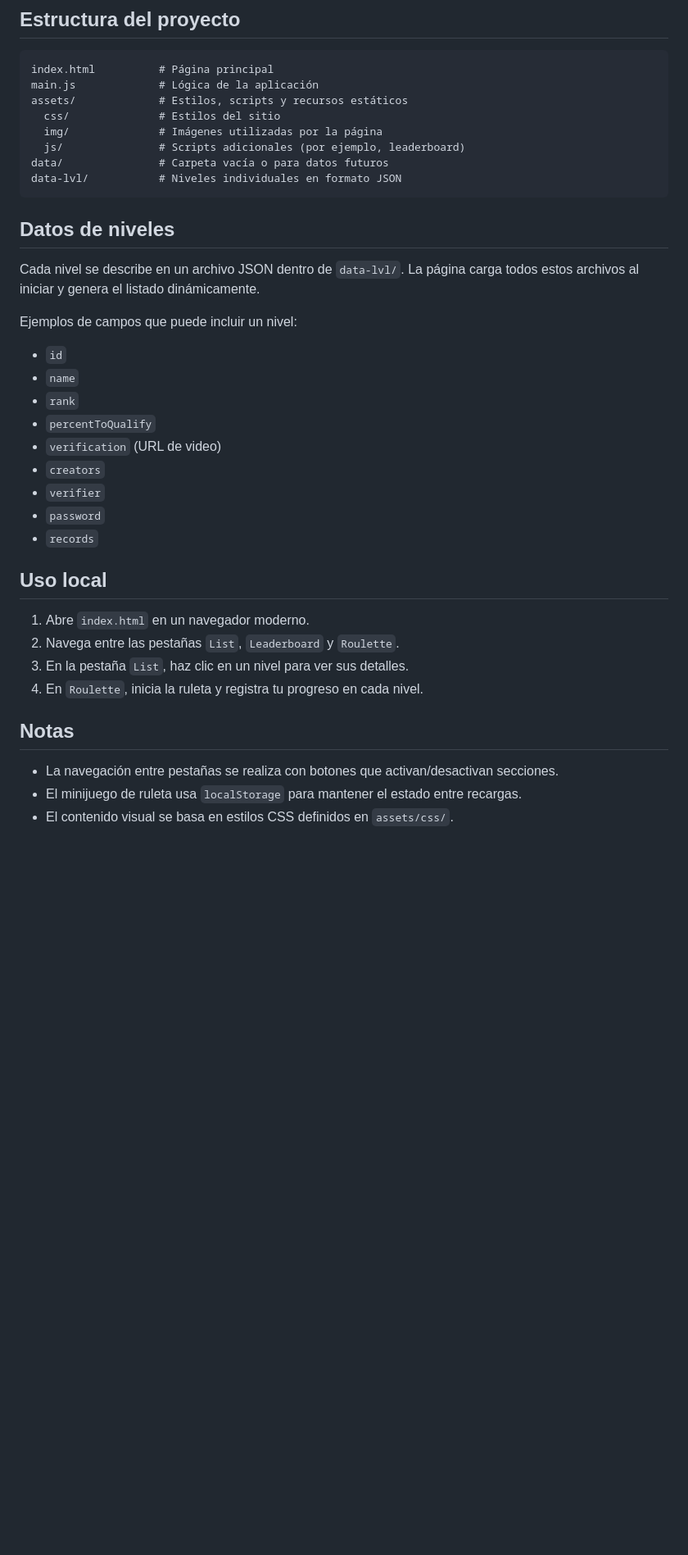
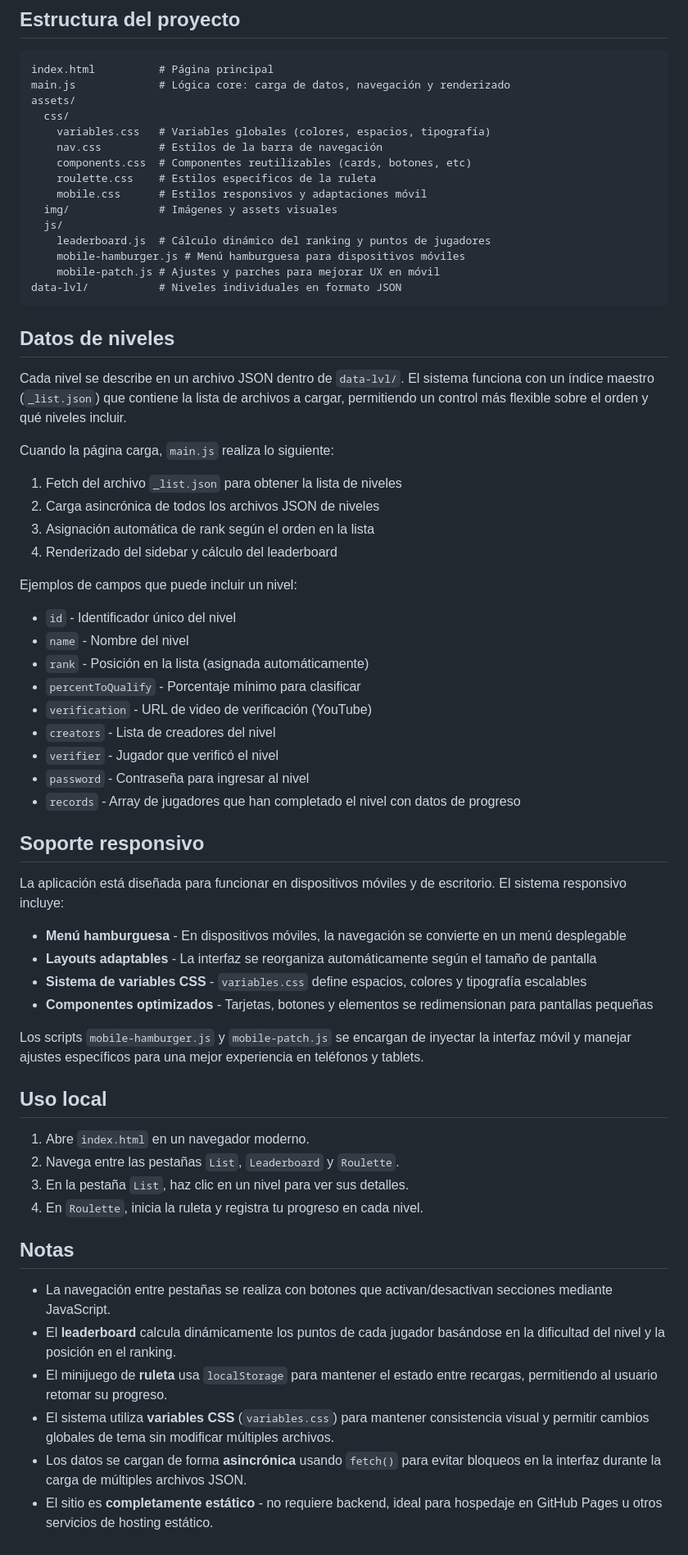
Before and after one commit to The-Fraka-List/Fraka-List.v2, a Markdown page: README.md, the part around one of its changes. Shown at 82% size. Rendered like a GitHub page; blank space fills up the shorter version.

Commit message:
Revise README for project structure and features
Updated project structure and detailed functionality for better clarity and organization.

````diff
--- a/README.md
+++ b/README.md
@@ -47,30 +49,54 @@ La interfaz tiene tres pestañas en la barra de navegación:
 
 ```
 index.html          # Página principal
-main.js             # Lógica de la aplicación
-assets/             # Estilos, scripts y recursos estáticos
-  css/              # Estilos del sitio
-  img/              # Imágenes utilizadas por la página
-  js/               # Scripts adicionales (por ejemplo, leaderboard)
-data/               # Carpeta vacía o para datos futuros
+main.js             # Lógica core: carga de datos, navegación y renderizado
+assets/
+  css/
+    variables.css   # Variables globales (colores, espacios, tipografía)
+    nav.css         # Estilos de la barra de navegación
+    components.css  # Componentes reutilizables (cards, botones, etc)
+    roulette.css    # Estilos específicos de la ruleta
+    mobile.css      # Estilos responsivos y adaptaciones móvil
+  img/              # Imágenes y assets visuales
+  js/
+    leaderboard.js  # Cálculo dinámico del ranking y puntos de jugadores
+    mobile-hamburger.js # Menú hamburguesa para dispositivos móviles
+    mobile-patch.js # Ajustes y parches para mejorar UX en móvil
 data-lvl/           # Niveles individuales en formato JSON
 ```
 
 ## Datos de niveles
 
-Cada nivel se describe en un archivo JSON dentro de `data-lvl/`. La página carga todos estos archivos al iniciar y genera el listado dinámicamente.
+Cada nivel se describe en un archivo JSON dentro de `data-lvl/`. El sistema funciona con un índice maestro (`_list.json`) que contiene la lista de archivos a cargar, permitiendo un control más flexible sobre el orden y qué niveles incluir.
+
+Cuando la página carga, `main.js` realiza lo siguiente:
+1. Fetch del archivo `_list.json` para obtener la lista de niveles
+2. Carga asincrónica de todos los archivos JSON de niveles
+3. Asignación automática de rank según el orden en la lista
+4. Renderizado del sidebar y cálculo del leaderboard
 
 Ejemplos de campos que puede incluir un nivel:
 
-- `id`
-- `name`
-- `rank`
-- `percentToQualify`
-- `verification` (URL de video)
-- `creators`
-- `verifier`
-- `password`
-- `records`
+- `id` - Identificador único del nivel
+- `name` - Nombre del nivel
+- `rank` - Posición en la lista (asignada automáticamente)
+- `percentToQualify` - Porcentaje mínimo para clasificar
+- `verification` - URL de video de verificación (YouTube)
+- `creators` - Lista de creadores del nivel
+- `verifier` - Jugador que verificó el nivel
+- `password` - Contraseña para ingresar al nivel
+- `records` - Array de jugadores que han completado el nivel con datos de progreso
+
+## Soporte responsivo
+
+La aplicación está diseñada para funcionar en dispositivos móviles y de escritorio. El sistema responsivo incluye:
+
+- **Menú hamburguesa** - En dispositivos móviles, la navegación se convierte en un menú desplegable
+- **Layouts adaptables** - La interfaz se reorganiza automáticamente según el tamaño de pantalla
+- **Sistema de variables CSS** - `variables.css` define espacios, colores y tipografía escalables
+- **Componentes optimizados** - Tarjetas, botones y elementos se redimensionan para pantallas pequeñas
+
+Los scripts `mobile-hamburger.js` y `mobile-patch.js` se encargan de inyectar la interfaz móvil y manejar ajustes específicos para una mejor experiencia en teléfonos y tablets.
 
 ## Uso local
 
@@ -81,6 +107,9 @@ Ejemplos de campos que puede incluir un nivel:
 
 ## Notas
 
-- La navegación entre pestañas se realiza con botones que activan/desactivan secciones.
-- El minijuego de ruleta usa `localStorage` para mantener el estado entre recargas.
-- El contenido visual se basa en estilos CSS definidos en `assets/css/`.
+- La navegación entre pestañas se realiza con botones que activan/desactivan secciones mediante JavaScript.
+- El **leaderboard** calcula dinámicamente los puntos de cada jugador basándose en la dificultad del nivel y la posición en el ranking.
+- El minijuego de **ruleta** usa `localStorage` para mantener el estado entre recargas, permitiendo al usuario retomar su progreso.
+- El sistema utiliza **variables CSS** (`variables.css`) para mantener consistencia visual y permitir cambios globales de tema sin modificar múltiples archivos.
+- Los datos se cargan de forma **asincrónica** usando `fetch()` para evitar bloqueos en la interfaz durante la carga de múltiples archivos JSON.
+- El sitio es **completamente estático** - no requiere backend, ideal para hospedaje en GitHub Pages u otros servicios de hosting estático.
````
Also changed, not shown: other parts of README.md (+5 -3 lines).
